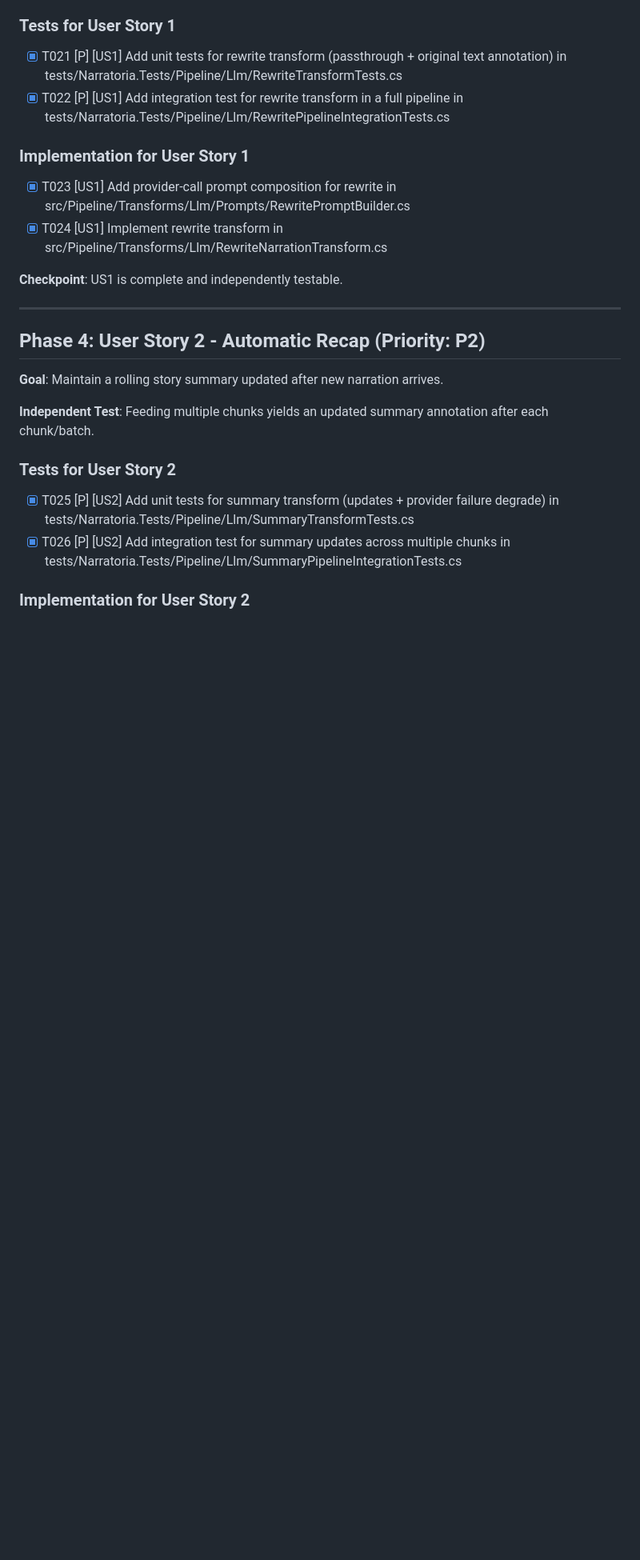
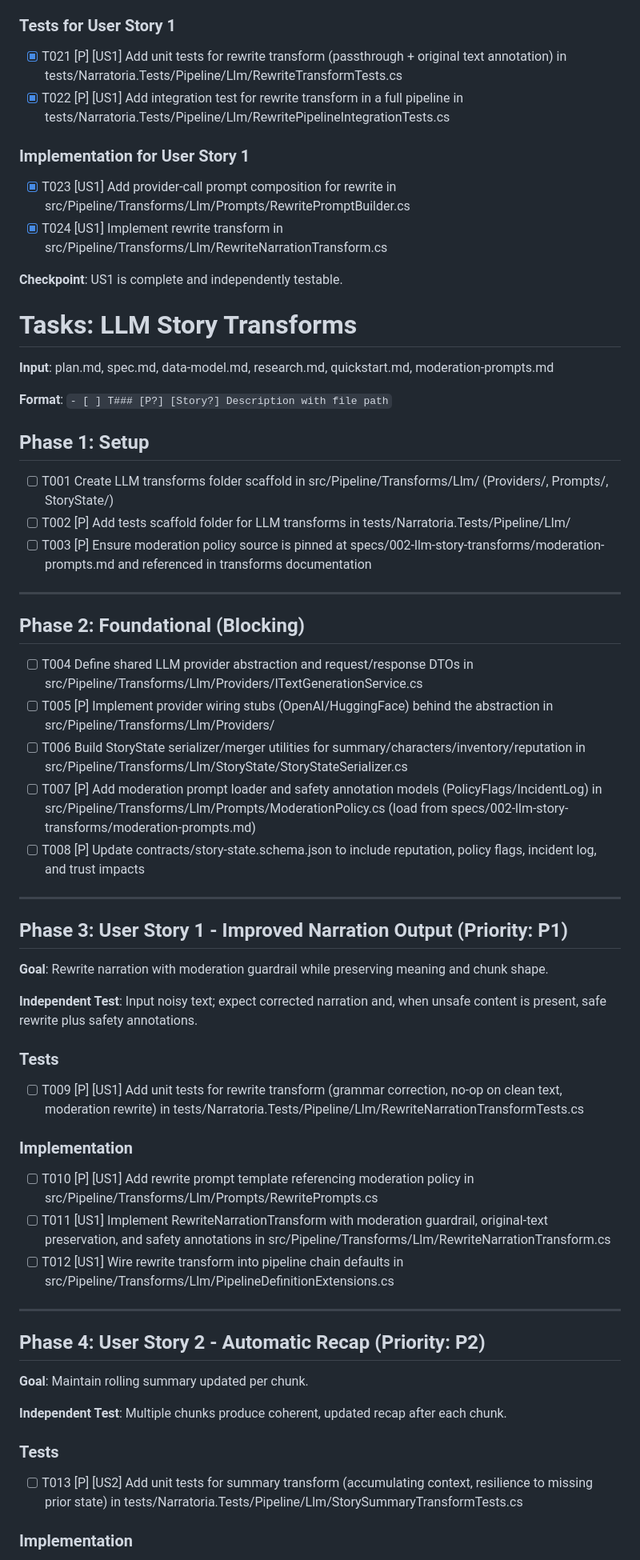
Before and after one commit to abandonedbranch/narratoria, a Markdown page: specs/002-llm-story-transforms/tasks.md, the part around one of its changes. Shown at 80% size. Drawn GitHub-style; blank space fills up the shorter version.

```diff
--- a/specs/002-llm-story-transforms/tasks.md
+++ b/specs/002-llm-story-transforms/tasks.md
@@ -76,18 +76,57 @@ description: "Task list for LLM Story Transforms"
 
 **Checkpoint**: US1 is complete and independently testable.
 
+# Tasks: LLM Story Transforms
+
+**Input**: plan.md, spec.md, data-model.md, research.md, quickstart.md, moderation-prompts.md
+
+**Format**: `- [ ] T### [P?] [Story?] Description with file path`
+
+## Phase 1: Setup
+
+- [ ] T001 Create LLM transforms folder scaffold in src/Pipeline/Transforms/Llm/ (Providers/, Prompts/, StoryState/)
+- [ ] T002 [P] Add tests scaffold folder for LLM transforms in tests/Narratoria.Tests/Pipeline/Llm/
+- [ ] T003 [P] Ensure moderation policy source is pinned at specs/002-llm-story-transforms/moderation-prompts.md and referenced in transforms documentation
+
+---
+
+## Phase 2: Foundational (Blocking)
+
+- [ ] T004 Define shared LLM provider abstraction and request/response DTOs in src/Pipeline/Transforms/Llm/Providers/ITextGenerationService.cs
+- [ ] T005 [P] Implement provider wiring stubs (OpenAI/HuggingFace) behind the abstraction in src/Pipeline/Transforms/Llm/Providers/
+- [ ] T006 Build StoryState serializer/merger utilities for summary/characters/inventory/reputation in src/Pipeline/Transforms/Llm/StoryState/StoryStateSerializer.cs
+- [ ] T007 [P] Add moderation prompt loader and safety annotation models (PolicyFlags/IncidentLog) in src/Pipeline/Transforms/Llm/Prompts/ModerationPolicy.cs (load from specs/002-llm-story-transforms/moderation-prompts.md)
+- [ ] T008 [P] Update contracts/story-state.schema.json to include reputation, policy flags, incident log, and trust impacts
+
+---
+
+## Phase 3: User Story 1 - Improved Narration Output (Priority: P1)
+
+**Goal**: Rewrite narration with moderation guardrail while preserving meaning and chunk shape.
+
+**Independent Test**: Input noisy text; expect corrected narration and, when unsafe content is present, safe rewrite plus safety annotations.
+
+### Tests
+
+- [ ] T009 [P] [US1] Add unit tests for rewrite transform (grammar correction, no-op on clean text, moderation rewrite) in tests/Narratoria.Tests/Pipeline/Llm/RewriteNarrationTransformTests.cs
+
+### Implementation
+
+- [ ] T010 [P] [US1] Add rewrite prompt template referencing moderation policy in src/Pipeline/Transforms/Llm/Prompts/RewritePrompts.cs
+- [ ] T011 [US1] Implement RewriteNarrationTransform with moderation guardrail, original-text preservation, and safety annotations in src/Pipeline/Transforms/Llm/RewriteNarrationTransform.cs
+- [ ] T012 [US1] Wire rewrite transform into pipeline chain defaults in src/Pipeline/Transforms/Llm/PipelineDefinitionExtensions.cs
+
 ---
 
 ## Phase 4: User Story 2 - Automatic Recap (Priority: P2)
 
-**Goal**: Maintain a rolling story summary updated after new narration arrives.
+**Goal**: Maintain rolling summary updated per chunk.
 
-**Independent Test**: Feeding multiple chunks yields an updated summary annotation after each chunk/batch.
+**Independent Test**: Multiple chunks produce coherent, updated recap after each chunk.
 
-### Tests for User Story 2
+### Tests
 
-- [X] T025 [P] [US2] Add unit tests for summary transform (updates + provider failure degrade) in tests/Narratoria.Tests/Pipeline/Llm/SummaryTransformTests.cs
-- [X] T026 [P] [US2] Add integration test for summary updates across multiple chunks in tests/Narratoria.Tests/Pipeline/Llm/SummaryPipelineIntegrationTests.cs
+- [ ] T013 [P] [US2] Add unit tests for summary transform (accumulating context, resilience to missing prior state) in tests/Narratoria.Tests/Pipeline/Llm/StorySummaryTransformTests.cs
 
-### Implementation for User Story 2
+### Implementation
 
```
Also changed, not shown: other parts of specs/002-llm-story-transforms/tasks.md (+47 -101 lines).
